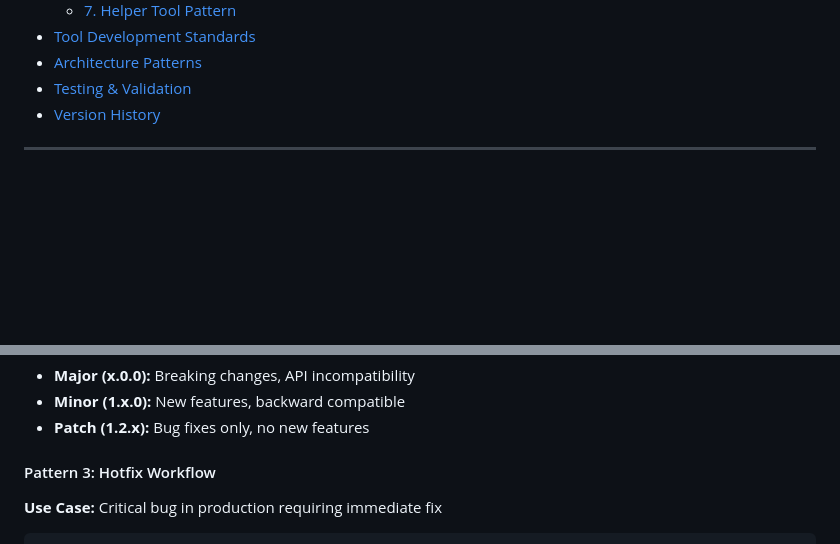
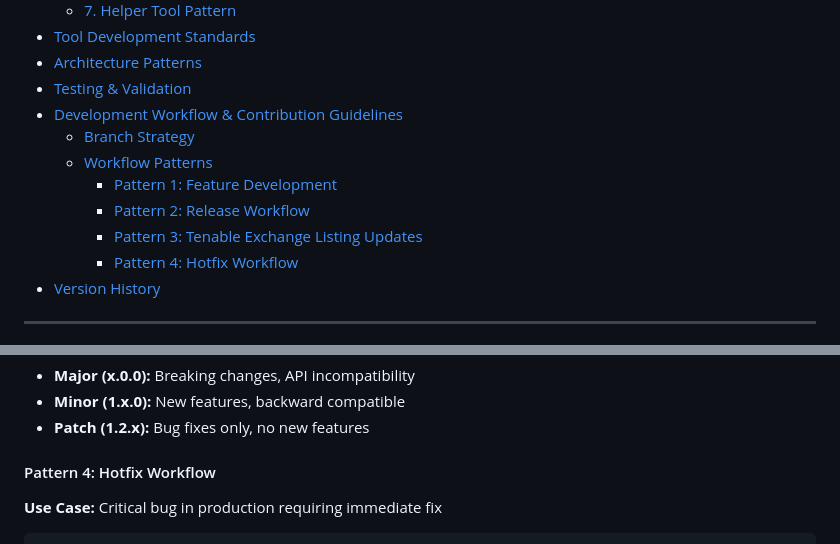
Before and after one commit to ABMJ/tenable-sc-mcp-server, a Markdown page: DESIGN_PRINCIPLES.md, 2 parts joined by grey strips. GitHub-like rendering; blank space fills up the shorter version.

Commit message:
docs: Add TOC links for Development Workflow and fix Pattern numbering

```diff
--- a/DESIGN_PRINCIPLES.md
+++ b/DESIGN_PRINCIPLES.md
@@ -20,6 +20,13 @@
 - [Tool Development Standards](#tool-development-standards)
 - [Architecture Patterns](#architecture-patterns)
 - [Testing & Validation](#testing--validation)
+- [Development Workflow & Contribution Guidelines](#development-workflow--contribution-guidelines)
+  - [Branch Strategy](#branch-strategy)
+  - [Workflow Patterns](#workflow-patterns)
+    - [Pattern 1: Feature Development](#pattern-1-feature-development)
+    - [Pattern 2: Release Workflow](#pattern-2-release-workflow)
+    - [Pattern 3: Tenable Exchange Listing Updates](#pattern-3-tenable-exchange-listing-updates)
+    - [Pattern 4: Hotfix Workflow](#pattern-4-hotfix-workflow)
 - [Version History](#version-history)
 
 ---
@@ -1352,7 +1359,7 @@ prompts_exposed: []   # Update when adding MCP prompts
 - **Minor (1.x.0):** New features, backward compatible
 - **Patch (1.2.x):** Bug fixes only, no new features
 
-#### Pattern 3: Hotfix Workflow
+#### Pattern 4: Hotfix Workflow
 
 **Use Case:** Critical bug in production requiring immediate fix
 
```
